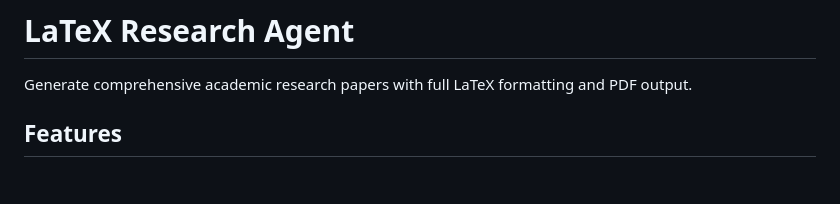
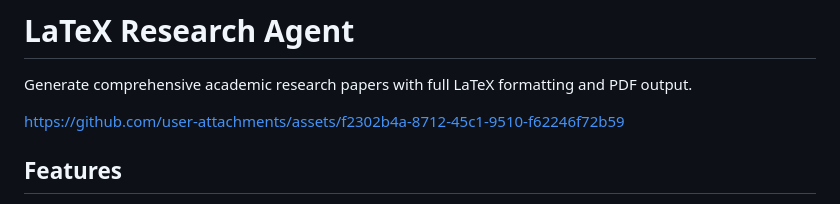
Before and after one commit to 00quasr/LaTeX-Research-Agent, a Markdown page: README.md, the part around the change. GitHub-like rendering; blank space fills up the shorter version.

Commit message:
Add user attachments link to README
Added a link to user attachments in the README.

```diff
--- a/README.md
+++ b/README.md
@@ -1,6 +1,10 @@
 # LaTeX Research Agent
 
 Generate comprehensive academic research papers with full LaTeX formatting and PDF output.
+
+
+https://github.com/user-attachments/assets/f2302b4a-8712-45c1-9510-f62246f72b59
+
 
 ## Features
 
```
